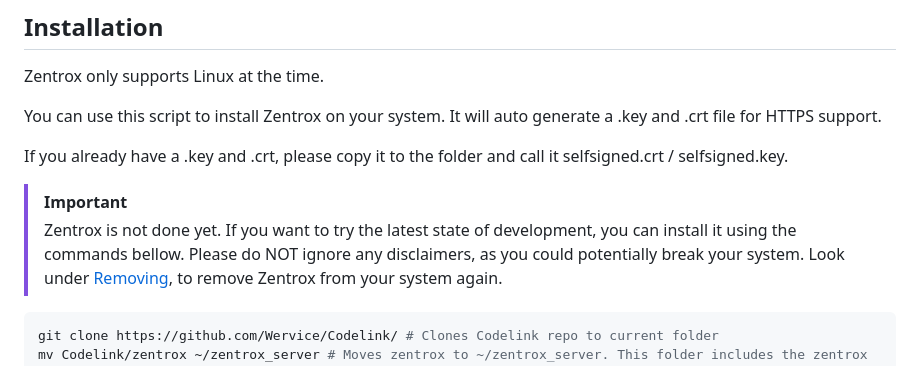
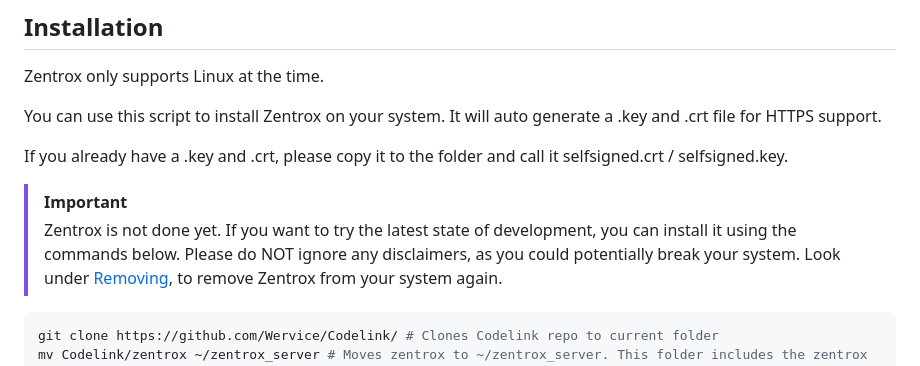
Before and after one commit to Wervice/Codelink, a Markdown page: zentrox/README.md, the part around the change. Rendered like a GitHub page.

```diff
--- a/zentrox/README.md
+++ b/zentrox/README.md
@@ -32,7 +32,7 @@ You can use this script to install Zentrox on your system. It will auto generate
 If you already have a .key and .crt, please copy it to the folder and call it selfsigned.crt / selfsigned.key.
 
 > [!IMPORTANT]
-> Zentrox is not done yet. If you want to try the latest state of development, you can install it using the commands bellow.
+> Zentrox is not done yet. If you want to try the latest state of development, you can install it using the commands below.
 > Please do NOT ignore any disclaimers, as you could potentially break your system.
 > Look under [Removing](#Removing), to remove Zentrox from your system again.
 
```
